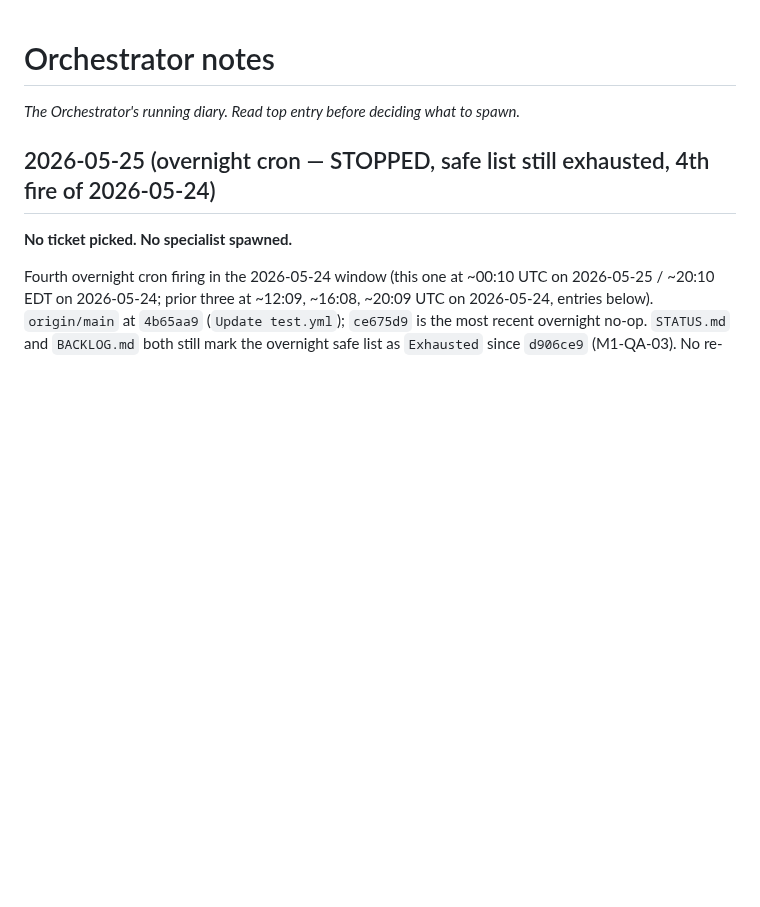
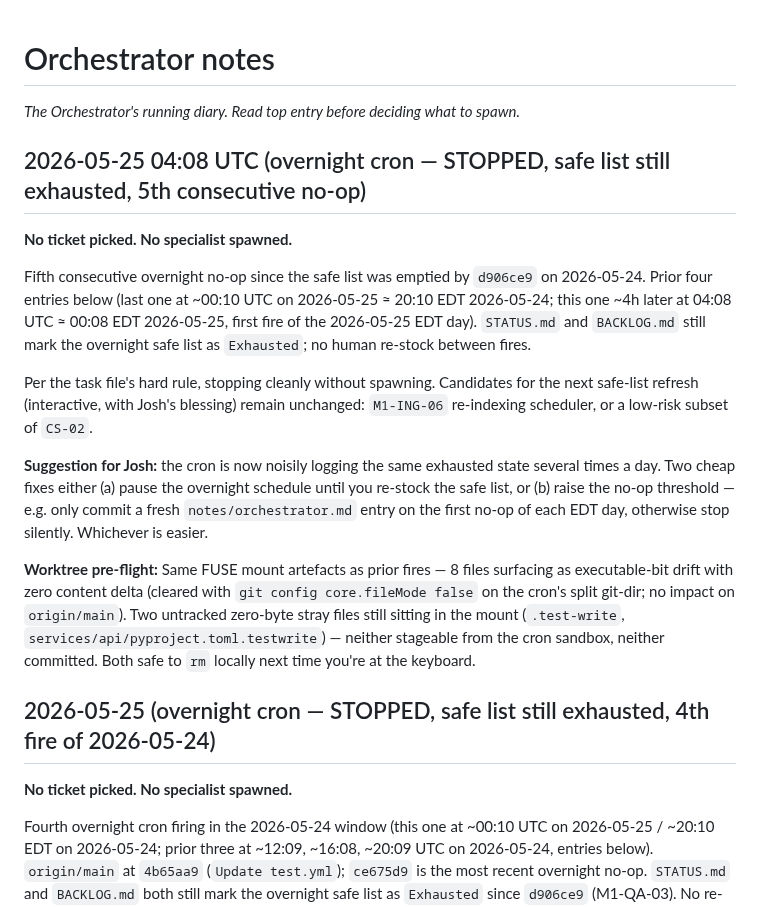
Before and after one commit to versawiki/dev, a Markdown page: notes/orchestrator.md, the part around the change. Rendered like a GitHub page; blank space fills up the shorter version.

Commit message:
[overnight] No-op: safe list still exhausted (5th consecutive)
Fifth consecutive overnight no-op since the safe list was emptied by
d906ce9 on 2026-05-24. First fire of the 2026-05-25 EDT day, ~4h after
the previous fire at ~00:10 UTC on 2026-05-25. STATUS.md and BACKLOG.md
still mark the overnight safe list as Exhausted. No re-stock has
happened; stopping cleanly per task-file hard rule.

Diary entry prepended to notes/orchestrator.md, including a suggestion
to Josh to either pause the cron until the safe list is re-stocked or
raise the no-op-commit threshold to once per EDT day, to cut the noise.
No code touched. No specialist spawned.

```diff
--- a/notes/orchestrator.md
+++ b/notes/orchestrator.md
@@ -2,6 +2,17 @@
 
 _The Orchestrator's running diary. Read top entry before deciding what to spawn._
 
+## 2026-05-25 04:08 UTC (overnight cron — STOPPED, safe list still exhausted, 5th consecutive no-op)
+
+**No ticket picked. No specialist spawned.**
+
+Fifth consecutive overnight no-op since the safe list was emptied by `d906ce9` on 2026-05-24. Prior four entries below (last one at ~00:10 UTC on 2026-05-25 ≈ 20:10 EDT 2026-05-24; this one ~4h later at 04:08 UTC ≈ 00:08 EDT 2026-05-25, first fire of the 2026-05-25 EDT day). `STATUS.md` and `BACKLOG.md` still mark the overnight safe list as `Exhausted`; no human re-stock between fires.
+
+Per the task file's hard rule, stopping cleanly without spawning. Candidates for the next safe-list refresh (interactive, with Josh's blessing) remain unchanged: `M1-ING-06` re-indexing scheduler, or a low-risk subset of `CS-02`.
+
+**Suggestion for Josh:** the cron is now noisily logging the same exhausted state several times a day. Two cheap fixes either (a) pause the overnight schedule until you re-stock the safe list, or (b) raise the no-op threshold — e.g. only commit a fresh `notes/orchestrator.md` entry on the first no-op of each EDT day, otherwise stop silently. Whichever is easier.
+
+**Worktree pre-flight:** Same FUSE mount artefacts as prior fires — 8 files surfacing as executable-bit drift with zero content delta (cleared with `git config core.fileMode false` on the cron's split git-dir; no impact on `origin/main`). Two untracked zero-byte stray files still sitting in the mount (`.test-write`, `services/api/pyproject.toml.testwrite`) — neither stageable from the cron sandbox, neither committed. Both safe to `rm` locally next time you're at the keyboard.
 ## 2026-05-25 (overnight cron — STOPPED, safe list still exhausted, 4th fire of 2026-05-24)
 
 **No ticket picked. No specialist spawned.**
```
